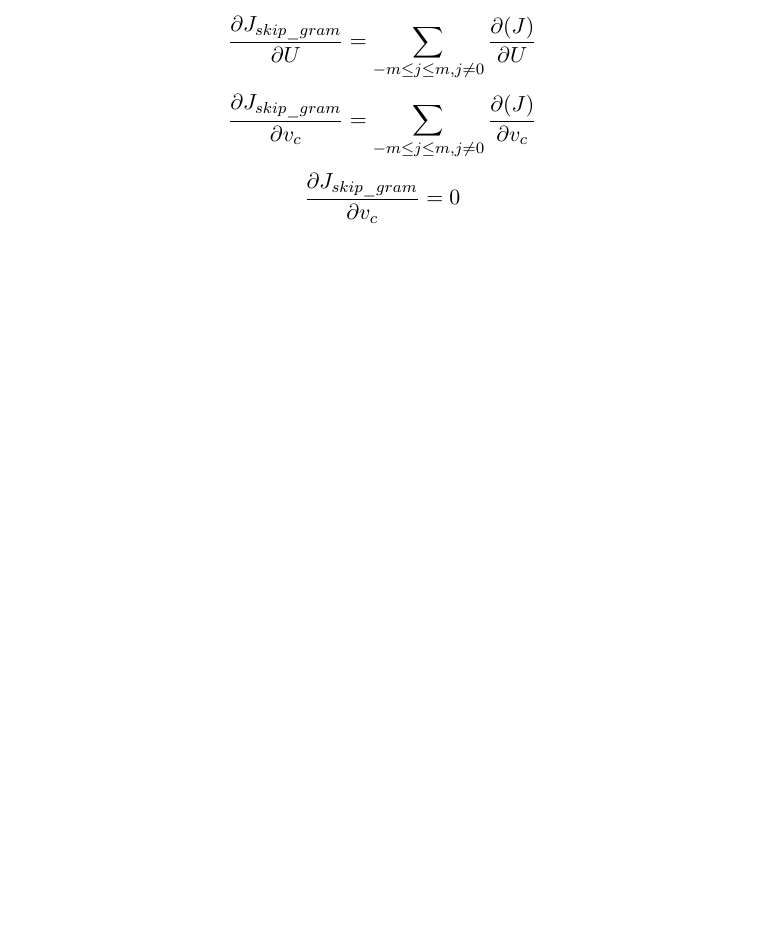
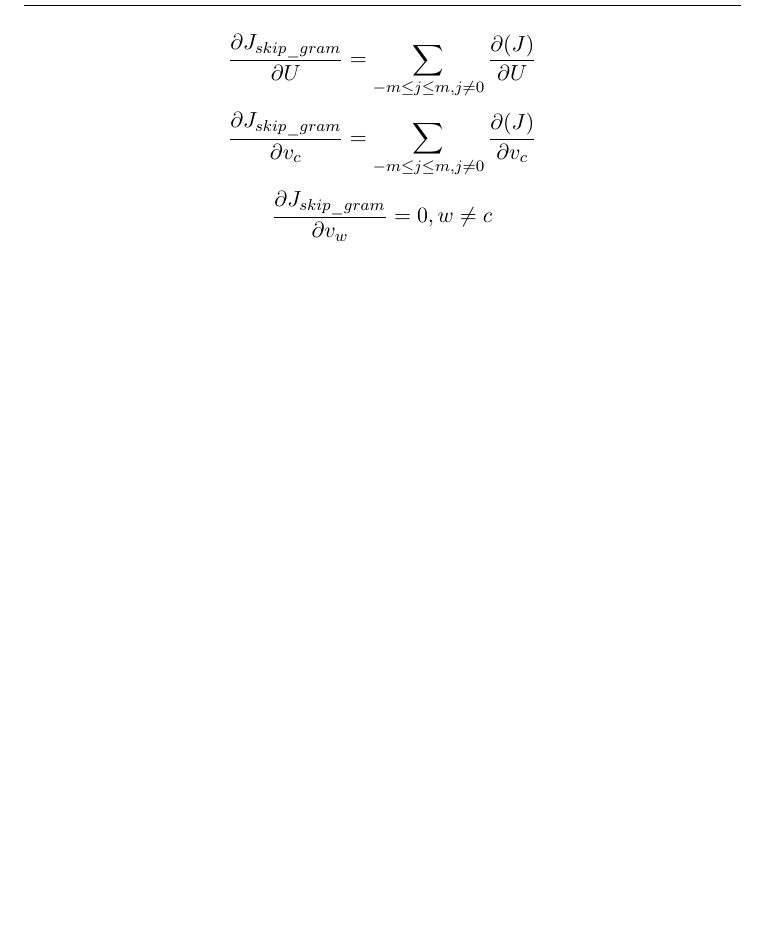
Before and after one commit to ArthurG/cs224n, a LaTeX problem sheet (a2/written_ans.tex): part of page 5 of 5, cut so that both start at the same text, the shorter picture padded with empty space. Compiled offline with pdfLaTeX.

Commit message:
Fix bug in last q

```diff
--- a/a2/written_ans.tex
+++ b/a2/written_ans.tex
@@ -96,6 +96,6 @@ This is a lot more efficient than the naive-softmax implementation because naive
 
 $$ \frac{\partial{J_{skip\_gram}}}{\partial{U}} = \sum_{-m \le j \le m, j \ne 0} \frac{\partial{(J)}}{\partial{U}}$$
 $$ \frac{\partial{J_{skip\_gram}}}{\partial{v_c}} = \sum_{-m \le j \le m, j \ne 0} \frac{\partial{(J)}}{\partial{v_c}}$$
-$$ \frac{\partial{J_{skip\_gram}}}{\partial{v_c}} = 0 $$
+$$ \frac{\partial{J_{skip\_gram}}}{\partial{v_w}} = 0, w \ne c $$
 
 \end{document}
```
Also changed, not shown: a2/written_ans.pdf.
